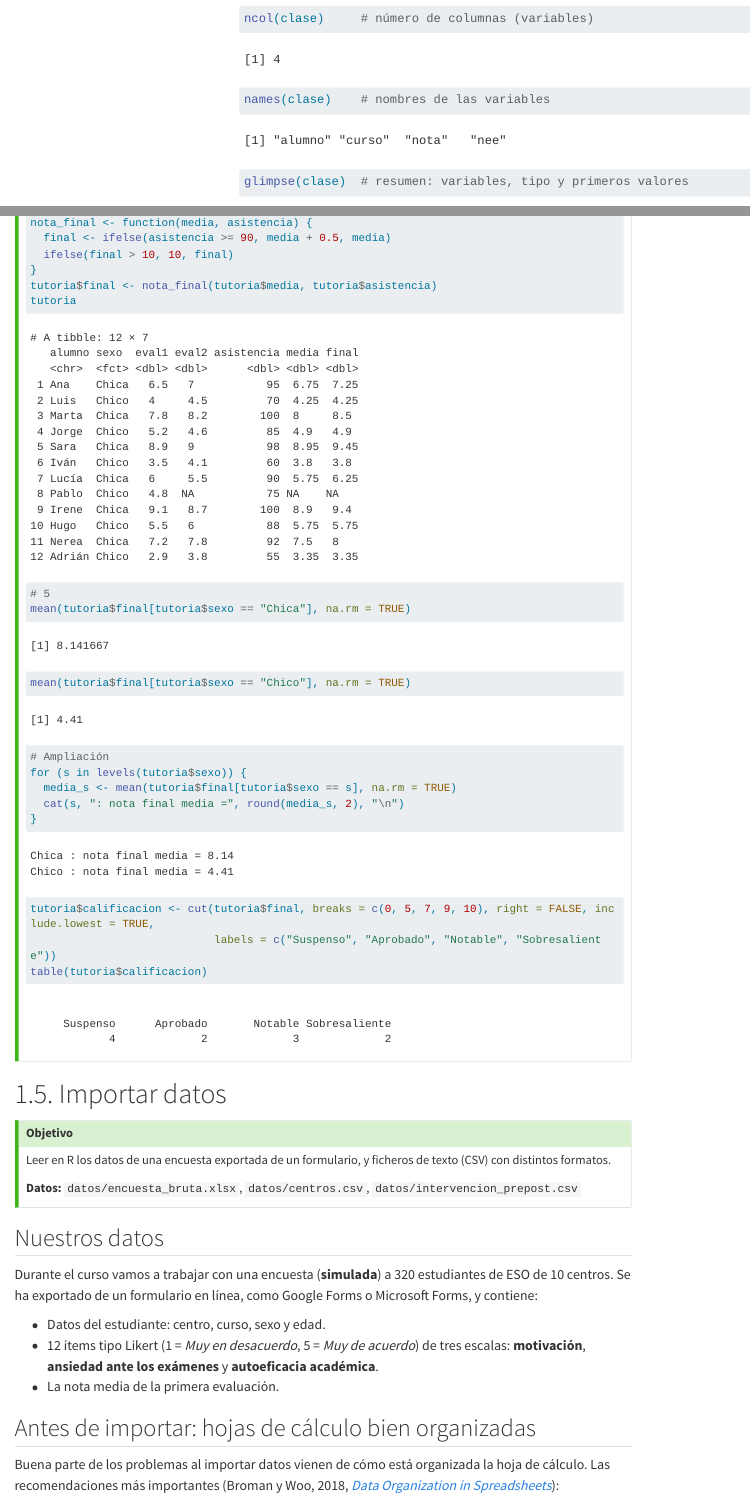
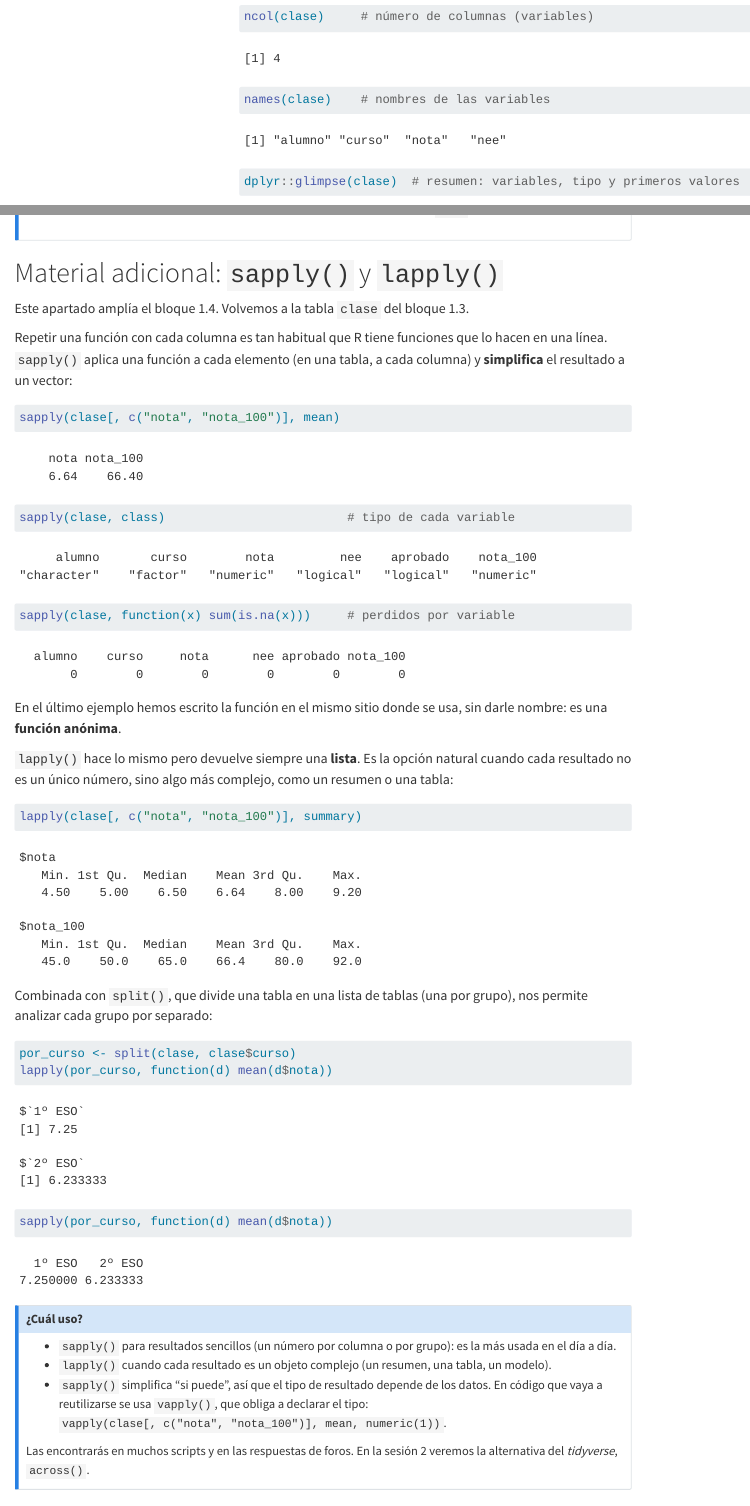
Before and after one commit to URJCDSLab/curso-r-uah, a Quarto document (sesion1.qmd): the page in a window 1100 px wide, from 14930 px down before the commit and from 14870 px down after it, so that both start at the same text, and a second part further down, joined at a grey line. Rendered offline with R 4.5, knitr and Pandoc in place of Quarto, with nearby package versions; some code elsewhere in the file could not run offline; menus at the side of the page are left out; long lines of code are wrapped.

Commit message:
Add material adicional; add missing sav

````diff
--- a/sesion1.qmd
+++ b/sesion1.qmd
@@ -754,7 +755,7 @@ asistencia <- c(95, 70, 100, 85, 98, 60, 90, 75, 100, 88, 92, 55)
 
 # 1
 tutoria <- tibble(alumno, sexo = factor(sexo), eval1, eval2, asistencia)
-glimpse(tutoria)
+dplyr::glimpse(tutoria)
 # 2. Pablo no hizo la 2ª evaluación: cualquier operación con NA da NA
 tutoria$media <- (tutoria$eval1 + tutoria$eval2) / 2
 # 3
@@ -1446,3 +1447,55 @@ y de `r knitr::inline_expr("round(mean(intervencion$mejora[intervencion$grupo ==
 | Gráficos rápidos | `hist()`, `barplot()`, `boxplot()` |
 | Informe reproducible | documento Quarto (`.qmd`) + *Render* |
 :::
+
+# Material adicional: `sapply()` y `lapply()` {#material-adicional}
+
+Este apartado amplía el bloque 1.4. Volvemos a la tabla `clase` del
+bloque 1.3.
+
+Repetir una función con cada columna es tan habitual que R tiene
+funciones que lo hacen en una línea. `sapply()` aplica una función a
+cada elemento (en una tabla, a cada columna) y **simplifica** el
+resultado a un vector:
+
+```{r}
+sapply(clase[, c("nota", "nota_100")], mean)
+sapply(clase, class)                         # tipo de cada variable
+sapply(clase, function(x) sum(is.na(x)))     # perdidos por variable
+```
+
+En el último ejemplo hemos escrito la función en el mismo sitio donde se
+usa, sin darle nombre: es una **función anónima**.
+
+`lapply()` hace lo mismo pero devuelve siempre una **lista**. Es la
+opción natural cuando cada resultado no es un único número, sino algo
+más complejo, como un resumen o una tabla:
+
+```{r}
+lapply(clase[, c("nota", "nota_100")], summary)
+```
+
+Combinada con `split()`, que divide una tabla en una lista de tablas
+(una por grupo), nos permite analizar cada grupo por separado:
+
+```{r}
+por_curso <- split(clase, clase$curso)
+lapply(por_curso, function(d) mean(d$nota))
+sapply(por_curso, function(d) mean(d$nota))
+```
+
+::: callout-note
+## ¿Cuál uso?
+
+-   `sapply()` para resultados sencillos (un número por columna o por
+    grupo): es la más usada en el día a día.
+-   `lapply()` cuando cada resultado es un objeto complejo (un resumen,
+    una tabla, un modelo).
+-   `sapply()` simplifica "si puede", así que el tipo de resultado
+    depende de los datos. En código que vaya a reutilizarse se usa
+    `vapply()`, que obliga a declarar el tipo:
+    `vapply(clase[, c("nota", "nota_100")], mean, numeric(1))`.
+
+Las encontrarás en muchos scripts y en las respuestas de foros. En la
+sesión 2 veremos la alternativa del *tidyverse*, `across()`.
+:::
````
Also changed, not shown: checkpoints/encuesta_escalas.rds, datos/mi_estudio.sav (added), sesion1.qmd (13 more changed lines).
